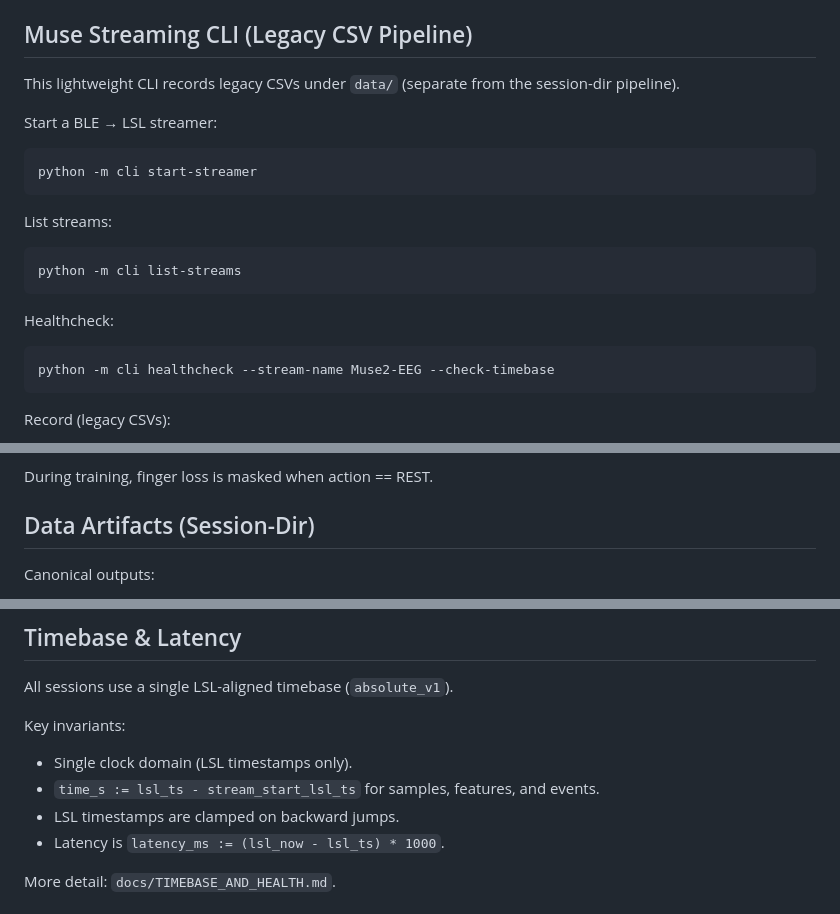
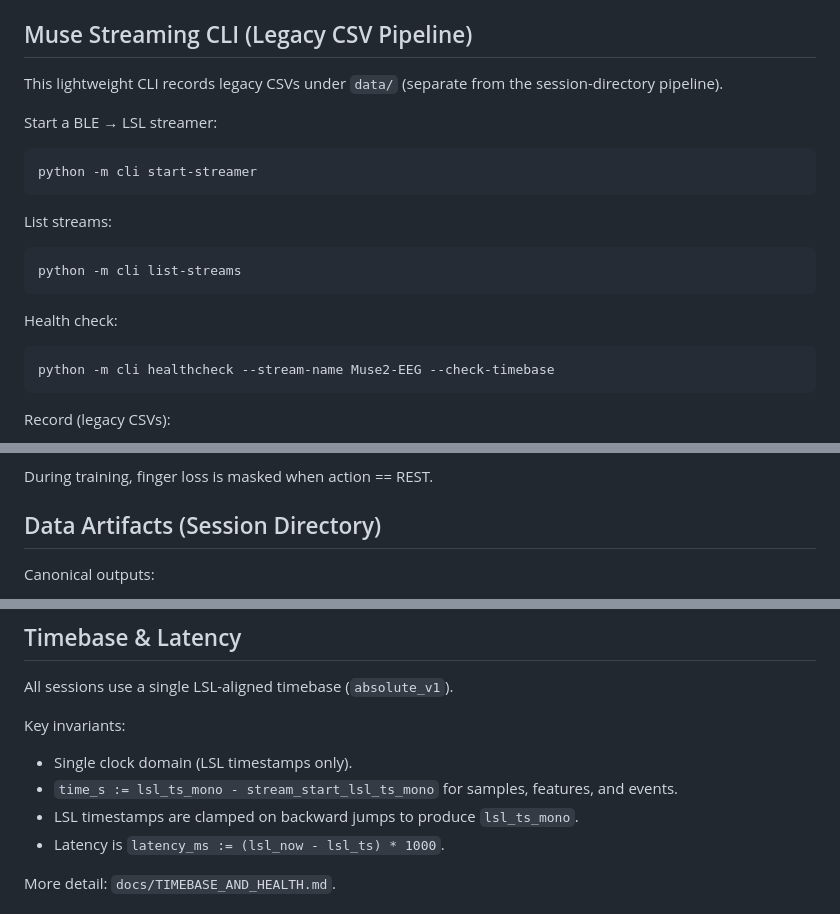
Before and after one commit to JDAppleseed/Individual-Finger-Movement-Identification-From-Muse-2-EEG, a Markdown page: README.md, 3 parts joined by grey strips. Rendered like a GitHub page.

````diff
--- a/README.md
+++ b/README.md
@@ -190,7 +192,7 @@ Notes:
 
 ## Muse Streaming CLI (Legacy CSV Pipeline)
 
-This lightweight CLI records legacy CSVs under `data/` (separate from the session-dir pipeline).
+This lightweight CLI records legacy CSVs under `data/` (separate from the session-directory pipeline).
 
 Start a BLE → LSL streamer:
 
@@ -204,7 +206,7 @@ List streams:
 python -m cli list-streams
 ```
 
-Healthcheck:
+Health check:
 
 ```bash
 python -m cli healthcheck --stream-name Muse2-EEG --check-timebase
@@ -253,7 +255,7 @@ Validity rules:
 
 During training, finger loss is masked when action == REST.
 
-## Data Artifacts (Session-Dir)
+## Data Artifacts (Session Directory)
 
 Canonical outputs:
 
@@ -278,8 +280,8 @@ All sessions use a single LSL-aligned timebase (`absolute_v1`).
 Key invariants:
 
 - Single clock domain (LSL timestamps only).
-- `time_s := lsl_ts - stream_start_lsl_ts` for samples, features, and events.
-- LSL timestamps are clamped on backward jumps.
+- `time_s := lsl_ts_mono - stream_start_lsl_ts_mono` for samples, features, and events.
+- LSL timestamps are clamped on backward jumps to produce `lsl_ts_mono`.
 - Latency is `latency_ms := (lsl_now - lsl_ts) * 1000`.
 
 More detail: `docs/TIMEBASE_AND_HEALTH.md`.
````
Also changed, not shown: other parts of README.md (+10 -8 lines).
